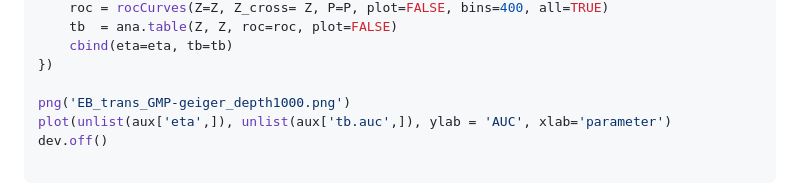
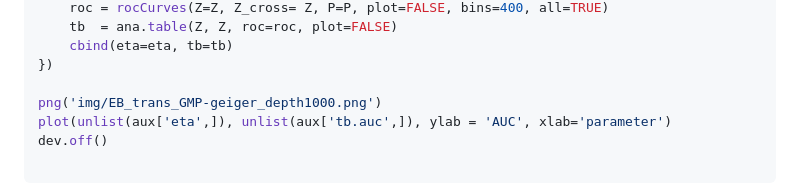
Before and after one commit to melmasri/HPprediction, a Markdown page: non-estimated/README.md, the part around the change. Rendered like a GitHub page.

Commit message:
README added EB with depth of 1000

```diff
--- a/non-estimated/README.md
+++ b/non-estimated/README.md
@@ -259,7 +259,7 @@ aux =sapply(grid, function(eta){
     cbind(eta=eta, tb=tb)
 })
 
-png('EB_trans_GMP-geiger_depth1000.png')
+png('img/EB_trans_GMP-geiger_depth1000.png')
 plot(unlist(aux['eta',]), unlist(aux['tb.auc',]), ylab = 'AUC', xlab='parameter')
 dev.off()
 
```
Also changed, not shown: non-estimated/img/EB_trans_GMP-geiger_depth1000.png (added).
